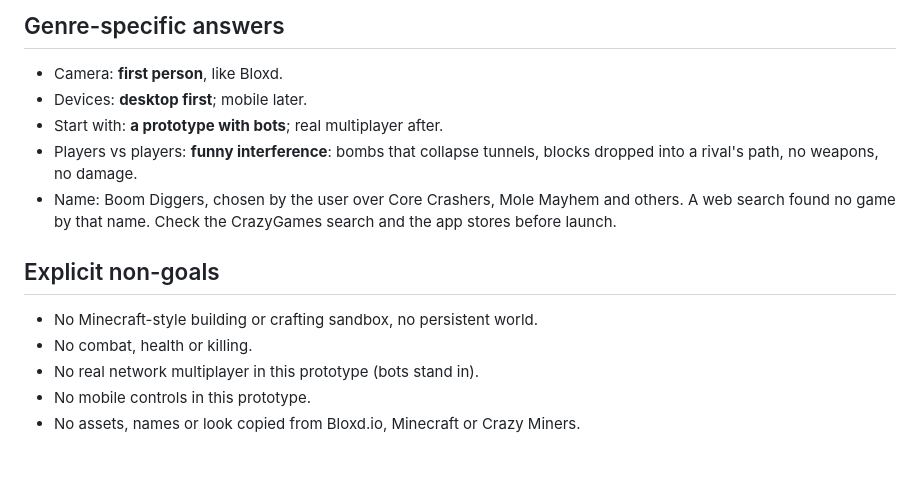
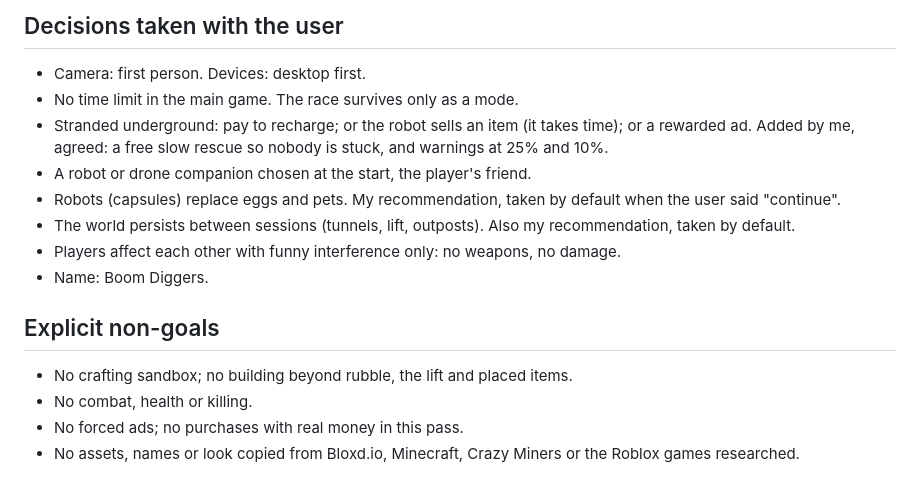
Before and after one commit to vitalyganea/space-diggers, a Markdown page: GAME_SPEC.md, the part around one of its changes. Drawn GitHub-style.

Commit message:
Redesign: an open digging game with town, backpack, battery, robot friend; plan in stages
Co-Authored-By: Claude Opus 5.5 (1M context) <noreply@anthropic.com>

```diff
--- a/GAME_SPEC.md
+++ b/GAME_SPEC.md
@@ -60,19 +107,25 @@ not part of this pass.
 
-## Genre-specific answers
+## Decisions taken with the user
 
-- Camera: **first person**, like Bloxd.
-- Devices: **desktop first**; mobile later.
-- Start with: **a prototype with bots**; real multiplayer after.
-- Players vs players: **funny interference**: bombs that collapse tunnels,
-  blocks dropped into a rival's path, no weapons, no damage.
-- Name: Boom Diggers, chosen by the user over Core Crashers, Mole Mayhem
-  and others. A web search found no game by that name. Check the
-  CrazyGames search and the app stores before launch.
+- Camera: first person. Devices: desktop first.
+- No time limit in the main game. The race survives only as a mode.
+- Stranded underground: pay to recharge; or the robot sells an item (it
+  takes time); or a rewarded ad. Added by me, agreed: a free slow rescue
+  so nobody is stuck, and warnings at 25% and 10%.
+- A robot or drone companion chosen at the start, the player's friend.
+- Robots (capsules) replace eggs and pets. My recommendation, taken by
+  default when the user said "continue".
+- The world persists between sessions (tunnels, lift, outposts). Also my
+  recommendation, taken by default.
+- Players affect each other with funny interference only: no weapons, no
+  damage.
+- Name: Boom Diggers.
 
 ## Explicit non-goals
 
-- No Minecraft-style building or crafting sandbox, no persistent world.
+- No crafting sandbox; no building beyond rubble, the lift and placed
+  items.
 - No combat, health or killing.
-- No real network multiplayer in this prototype (bots stand in).
-- No mobile controls in this prototype.
-- No assets, names or look copied from Bloxd.io, Minecraft or Crazy Miners.
+- No forced ads; no purchases with real money in this pass.
+- No assets, names or look copied from Bloxd.io, Minecraft, Crazy Miners or
+  the Roblox games researched.
```
Also changed, not shown: other parts of GAME_SPEC.md (+87 -40 lines), SYSTEMS.md (+31 -0 lines).
